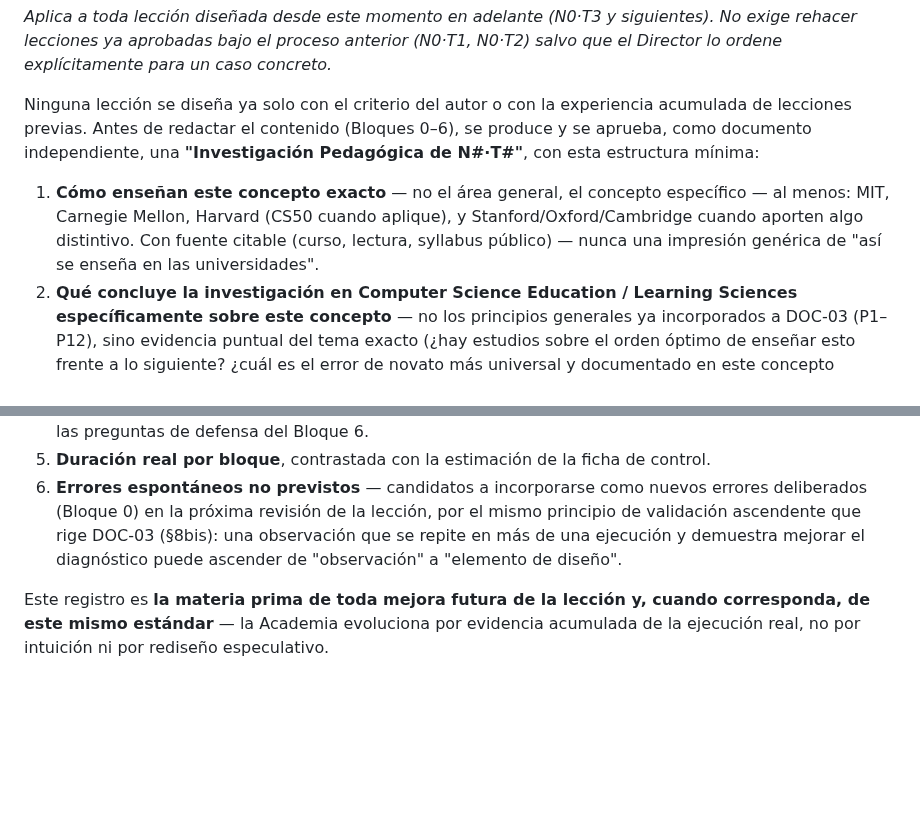
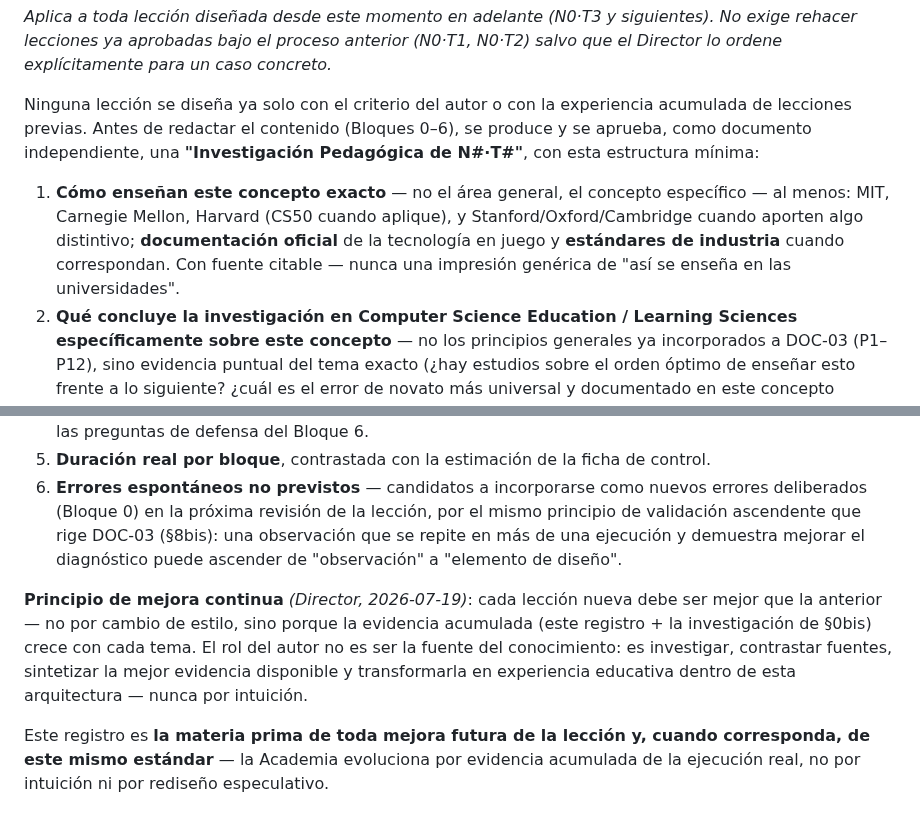
Before and after one commit to Alex002-png/academia-python, a Markdown page: docs/11-estandar-autoria-lecciones.md, 2 parts joined by grey strips. GitHub-like rendering; blank space fills up the shorter version.

Commit message:
DOC-11: documentacion oficial/estandares de industria como fuente + principio de mejora continua
Co-Authored-By: Claude Fable 5 <noreply@anthropic.com>

```diff
--- a/docs/11-estandar-autoria-lecciones.md
+++ b/docs/11-estandar-autoria-lecciones.md
@@ -28,7 +28,7 @@ DOC-03 dicta **el modelo**: la secuencia de 14 momentos, los principios que la f
 
 Ninguna lección se diseña ya solo con el criterio del autor o con la experiencia acumulada de lecciones previas. Antes de redactar el contenido (Bloques 0–6), se produce y se aprueba, como documento independiente, una **"Investigación Pedagógica de N#·T#"**, con esta estructura mínima:
 
-1. **Cómo enseñan este concepto exacto** — no el área general, el concepto específico — al menos: MIT, Carnegie Mellon, Harvard (CS50 cuando aplique), y Stanford/Oxford/Cambridge cuando aporten algo distintivo. Con fuente citable (curso, lectura, syllabus público) — nunca una impresión genérica de "así se enseña en las universidades".
+1. **Cómo enseñan este concepto exacto** — no el área general, el concepto específico — al menos: MIT, Carnegie Mellon, Harvard (CS50 cuando aplique), y Stanford/Oxford/Cambridge cuando aporten algo distintivo; **documentación oficial** de la tecnología en juego y **estándares de industria** cuando correspondan. Con fuente citable — nunca una impresión genérica de "así se enseña en las universidades".
 2. **Qué concluye la investigación en Computer Science Education / Learning Sciences específicamente sobre este concepto** — no los principios generales ya incorporados a DOC-03 (P1–P12), sino evidencia puntual del tema exacto (¿hay estudios sobre el orden óptimo de enseñar esto frente a lo siguiente? ¿cuál es el error de novato más universal y documentado en este concepto preciso?).
 3. **Síntesis crítica, nunca colección.** Qué hace excepcional a cada enfoque, qué evidencia lo respalda, y qué limitación tiene frente a la identidad pedagógica propia (DOC-03) — jamás copiar una institución entera: identificar el mecanismo específico que funciona, y por qué.
 4. **La estrategia óptima propuesta**, con cada decisión de diseño justificada explícitamente y citando su respaldo (de esta investigación o de DOC-03): por qué este ejemplo y no otro, por qué este orden, por qué este laboratorio, por qué esta analogía, por qué esta pregunta socrática, por qué este error deliberado, por qué esta secuencia de dificultad.
@@ -140,6 +140,8 @@ Toda lección conforme a este estándar mantiene, además del contenido de los B
 5. **Duración real por bloque**, contrastada con la estimación de la ficha de control.
 6. **Errores espontáneos no previstos** — candidatos a incorporarse como nuevos errores deliberados (Bloque 0) en la próxima revisión de la lección, por el mismo principio de validación ascendente que rige DOC-03 (§8bis): una observación que se repite en más de una ejecución y demuestra mejorar el diagnóstico puede ascender de "observación" a "elemento de diseño".
 
+**Principio de mejora continua** *(Director, 2026-07-19)*: cada lección nueva debe ser mejor que la anterior — no por cambio de estilo, sino porque la evidencia acumulada (este registro + la investigación de §0bis) crece con cada tema. El rol del autor no es ser la fuente del conocimiento: es investigar, contrastar fuentes, sintetizar la mejor evidencia disponible y transformarla en experiencia educativa dentro de esta arquitectura — nunca por intuición.
+
 Este registro es **la materia prima de toda mejora futura de la lección y, cuando corresponda, de este mismo estándar** — la Academia evoluciona por evidencia acumulada de la ejecución real, no por intuición ni por rediseño especulativo.
 
 ## 7. Cierre
```
